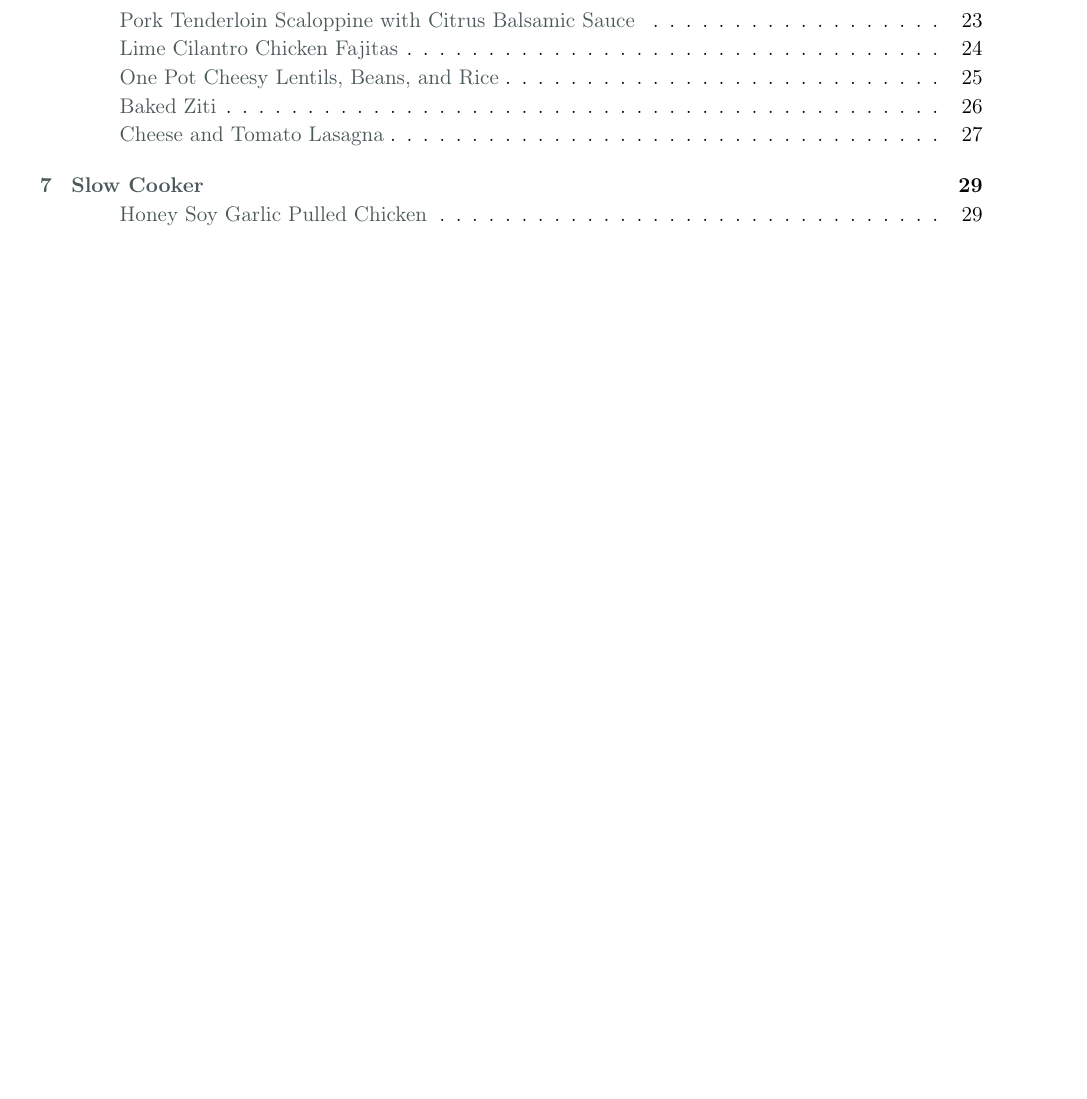
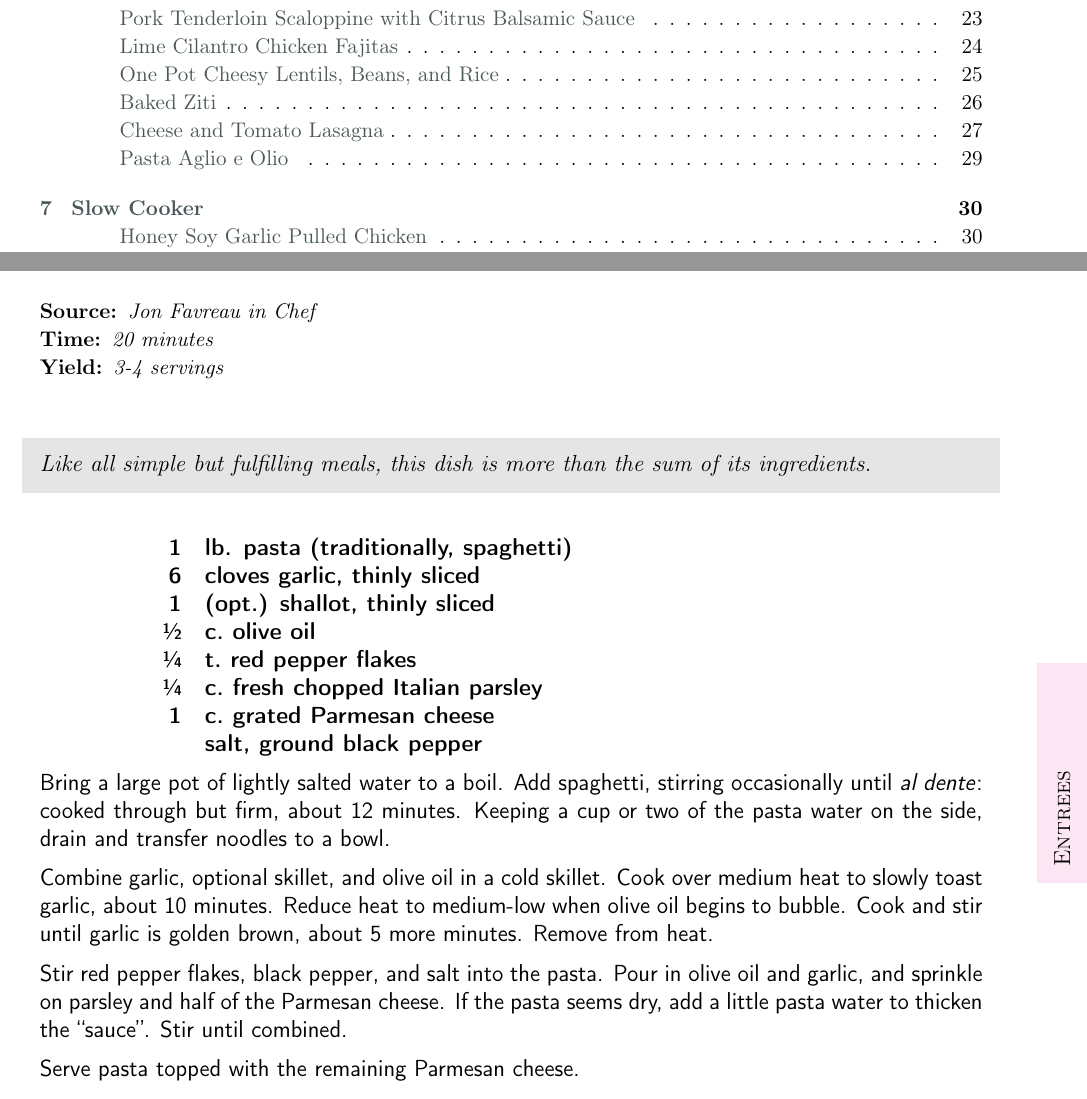
Before and after one commit to gg314/cookbook, a LaTeX thesis (recipes.tex, which reads entrees/pasta_aglio_e_olio.tex): part of page 1 of 46 before the commit and two parts of pages 1 and 29 of 47 after it, the two joined at a grey line, cut so that both start at the same text, the shorter picture padded with empty space. Compiled offline with pdfLaTeX.

Commit message:
pasta aglio e olio

```diff
--- /dev/null
+++ b/entrees/pasta_aglio_e_olio.tex
@@ -0,0 +1,29 @@
+\section{Pasta Aglio e Olio}
+\begin{recipe}
+	\source{Jon Favreau in \textit{Chef}}
+	\cooktime{20 minutes}
+	\yield{3-4 servings}
+
+	\pre{Like all simple but fulfilling meals, this dish is more than the sum of its ingredients.}
+
+	\ingredients{
+		1				& lb. pasta (traditionally, spaghetti) \\
+		6				& cloves garlic, thinly sliced \\
+		1 				& (opt.) shallot, thinly sliced \\
+		\sfrac{1}{2}	& \cups olive oil \\
+		\sfrac{1}{4}	& \tsp red pepper flakes \\
+		\sfrac{1}{4}	& \cup fresh chopped Italian parsley \\
+		1				& \cups grated Parmesan cheese \\
+						& salt, ground black pepper
+	}
+
+
+	Bring a large pot of lightly salted water to a boil. Add spaghetti, stirring occasionally until \textit{al dente}: cooked through but firm, about 12 minutes. Keeping a cup or two of the pasta water on the side, drain and transfer noodles to a bowl.
+
+	Combine garlic, optional skillet, and olive oil in a cold skillet. Cook over medium heat to slowly toast garlic, about 10 minutes. Reduce heat to medium-low when olive oil begins to bubble. Cook and stir until garlic is golden brown, about 5 more minutes. Remove from heat.
+
+	Stir red pepper flakes, black pepper, and salt into the pasta. Pour in olive oil and garlic, and sprinkle on parsley and half of the Parmesan cheese. If the pasta seems dry, add a little pasta water to thicken the ``sauce''. Stir until combined.
+
+	Serve pasta topped with the remaining Parmesan cheese.
+
+\end{recipe}
```
Also changed, not shown: recipes.tex (+1 -0 lines).
